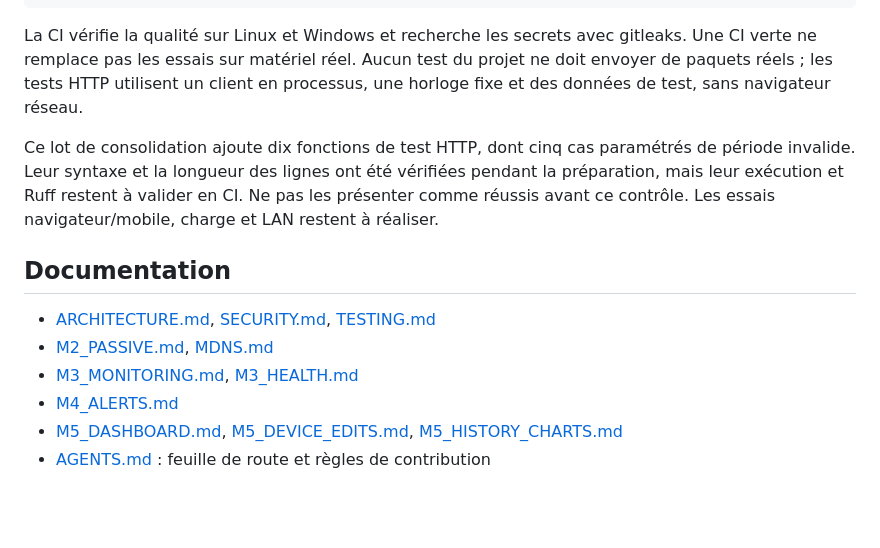
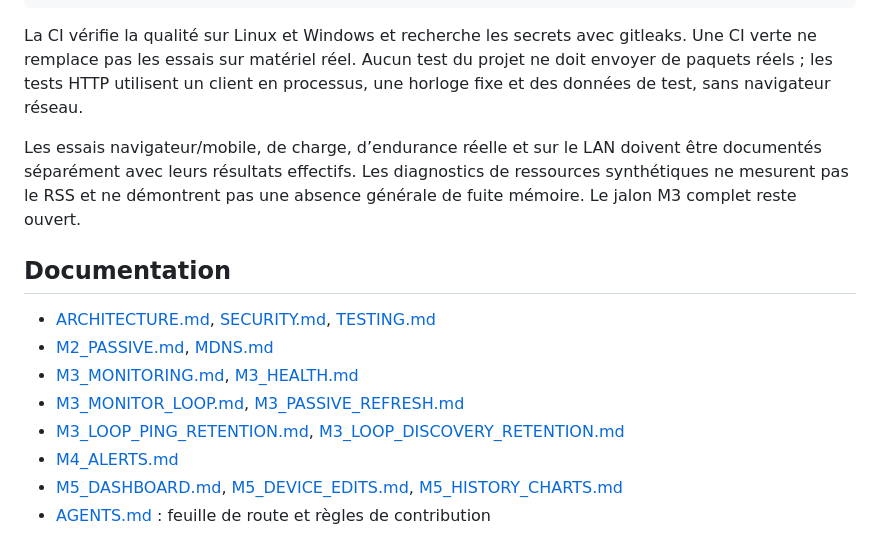
Before and after one commit to rpdz45/home-network-tracker, a Markdown page: README.md, the part around one of its changes. GitHub-like rendering; blank space fills up the shorter version.

```diff
--- a/README.md
+++ b/README.md
@@ -116,13 +127,15 @@ pip-audit
 
 La CI vérifie la qualité sur Linux et Windows et recherche les secrets avec gitleaks. Une CI verte ne remplace pas les essais sur matériel réel. Aucun test du projet ne doit envoyer de paquets réels ; les tests HTTP utilisent un client en processus, une horloge fixe et des données de test, sans navigateur réseau.
 
-Ce lot de consolidation ajoute dix fonctions de test HTTP, dont cinq cas paramétrés de période invalide. Leur syntaxe et la longueur des lignes ont été vérifiées pendant la préparation, mais leur exécution et Ruff restent à valider en CI. Ne pas les présenter comme réussis avant ce contrôle. Les essais navigateur/mobile, charge et LAN restent à réaliser.
+Les essais navigateur/mobile, de charge, d’endurance réelle et sur le LAN doivent être documentés séparément avec leurs résultats effectifs. Les diagnostics de ressources synthétiques ne mesurent pas le RSS et ne démontrent pas une absence générale de fuite mémoire. Le jalon M3 complet reste ouvert.
 
 ## Documentation
 
 - [ARCHITECTURE.md](docs/ARCHITECTURE.md), [SECURITY.md](docs/SECURITY.md), [TESTING.md](docs/TESTING.md)
 - [M2_PASSIVE.md](docs/M2_PASSIVE.md), [MDNS.md](docs/MDNS.md)
 - [M3_MONITORING.md](docs/M3_MONITORING.md), [M3_HEALTH.md](docs/M3_HEALTH.md)
+- [M3_MONITOR_LOOP.md](docs/M3_MONITOR_LOOP.md), [M3_PASSIVE_REFRESH.md](docs/M3_PASSIVE_REFRESH.md)
+- [M3_LOOP_PING_RETENTION.md](docs/M3_LOOP_PING_RETENTION.md), [M3_LOOP_DISCOVERY_RETENTION.md](docs/M3_LOOP_DISCOVERY_RETENTION.md)
 - [M4_ALERTS.md](docs/M4_ALERTS.md)
 - [M5_DASHBOARD.md](docs/M5_DASHBOARD.md), [M5_DEVICE_EDITS.md](docs/M5_DEVICE_EDITS.md), [M5_HISTORY_CHARTS.md](docs/M5_HISTORY_CHARTS.md)
 - [AGENTS.md](AGENTS.md) : feuille de route et règles de contribution
```
Also changed, not shown: other parts of README.md (+15 -4 lines), docs/M3_MONITOR_LOOP.md (+126 -16 lines).
